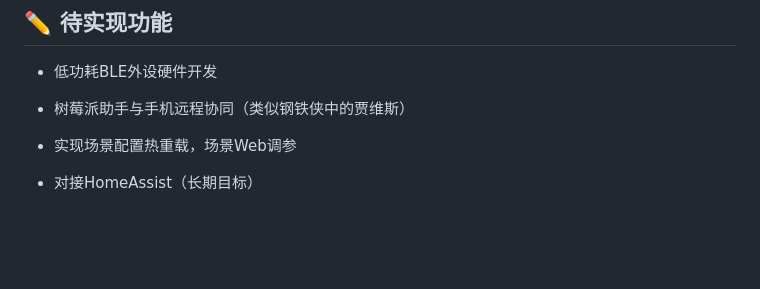
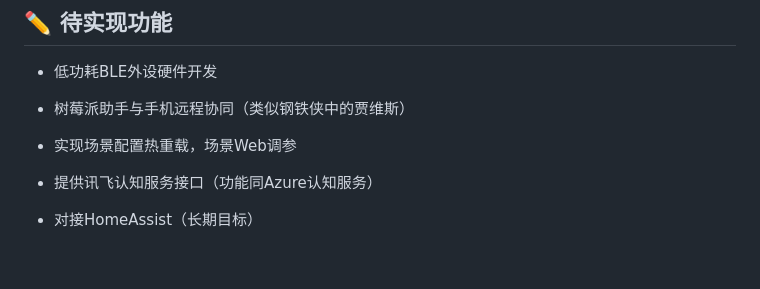
Before and after one commit to Lucky-183/PI-Assistant, a Markdown page: README.md, the part around the change. Rendered like a GitHub page; blank space fills up the shorter version.

```diff
--- a/README.md
+++ b/README.md
@@ -197,6 +197,8 @@ python server.py #主程序
 
 - 实现场景配置热重载，场景Web调参
 
+- 提供讯飞认知服务接口（功能同Azure认知服务）
+
 - 对接HomeAssist（长期目标）
 
 <br>
```
